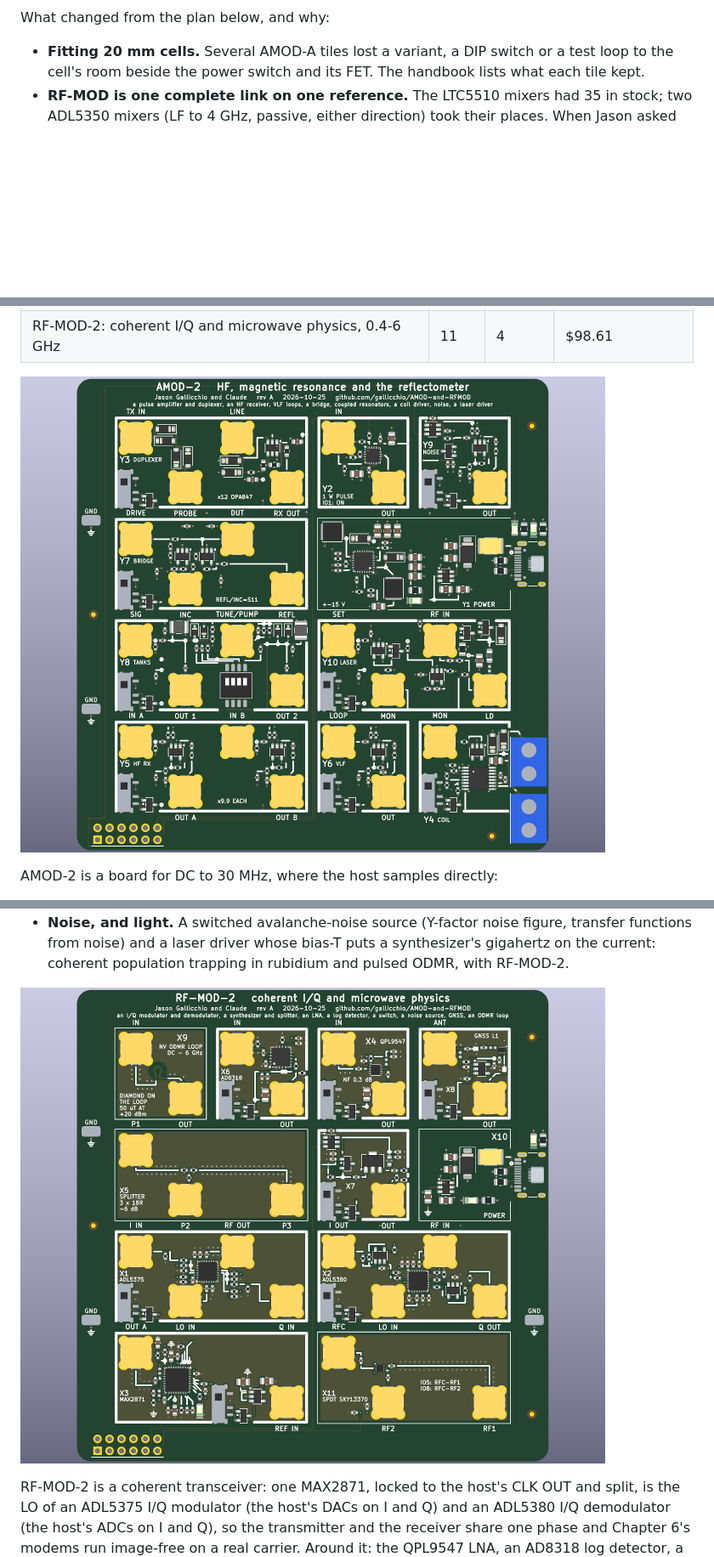
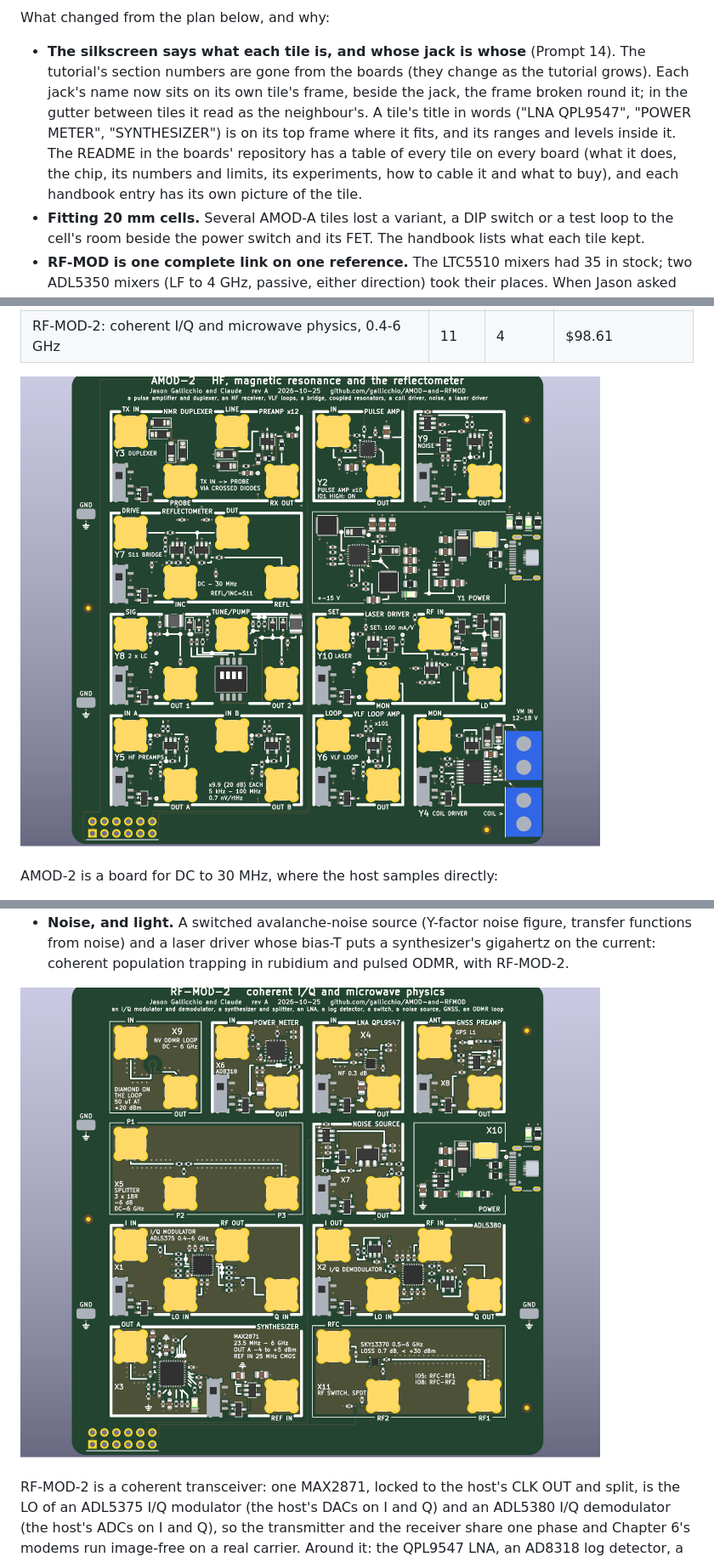
Before and after one commit to gallicchio/icepi-zero-dac-adc, a Markdown page: tutorial/D_coming_soon.md, 3 parts joined by grey strips. Shown at 85% size. Drawn GitHub-style; pictures changed too: tutorial/img/amod_2_render.png, tutorial/img/rf_mod_2_render.png; blank space fills up the shorter version.

Commit message:
Appendix D: the boards' new silkscreen (jack names on their tiles' frames, titles in words, no tutorial section numbers on copper) with refreshed renders
Co-Authored-By: Claude Opus 5.5 <noreply@anthropic.com>
Claude-Session: https://claude.ai/code/session_01RKeoKvFFzjk3cEBLCXXHnB

```diff
--- a/tutorial/D_coming_soon.md
+++ b/tutorial/D_coming_soon.md
@@ -186,6 +186,13 @@ the day.  The boards, their generator, the handbooks and the night's record are
 
 What changed from the plan below, and why:
 
+- **The silkscreen says what each tile is, and whose jack is whose** (Prompt 14).  The tutorial's section numbers are
+  gone from the boards (they change as the tutorial grows).  Each jack's name now sits on its own tile's frame, beside
+  the jack, the frame broken round it; in the gutter between tiles it read as the neighbour's.  A tile's title in
+  words ("LNA QPL9547", "POWER METER", "SYNTHESIZER") is on its top frame where it fits, and its ranges and levels
+  inside it.  The README in the boards' repository has a table of every tile on every board (what it does, the chip,
+  its numbers and limits, its experiments, how to cable it and what to buy), and each handbook entry has its own
+  picture of the tile.
 - **Fitting 20 mm cells.**  Several AMOD-A tiles lost a variant, a DIP switch or a test loop to the cell's room
   beside the power switch and its FET.  The handbook lists what each tile kept.
 - **RF-MOD is one complete link on one reference.**  The LTC5510 mixers had 35 in stock; two ADL5350 mixers (LF to
```
Also changed, not shown: other parts of tutorial/D_coming_soon.md (+1 -1 lines), tutorial/img/amod_a_render.png, tutorial/img/amod_p_render.png, tutorial/img/rf_mod_render.png.
